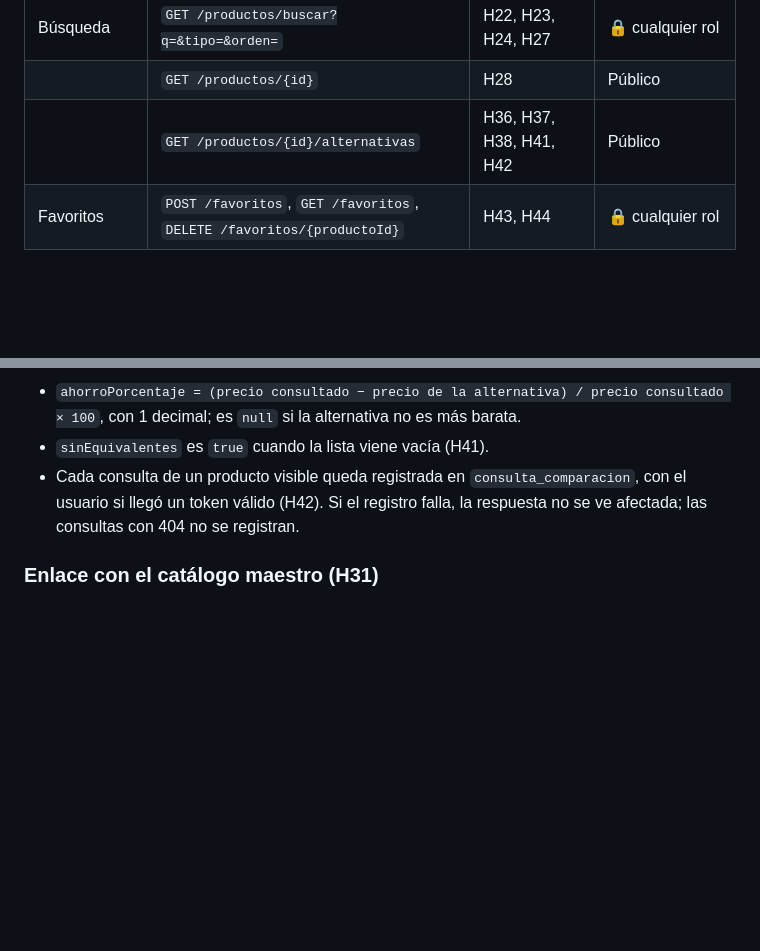
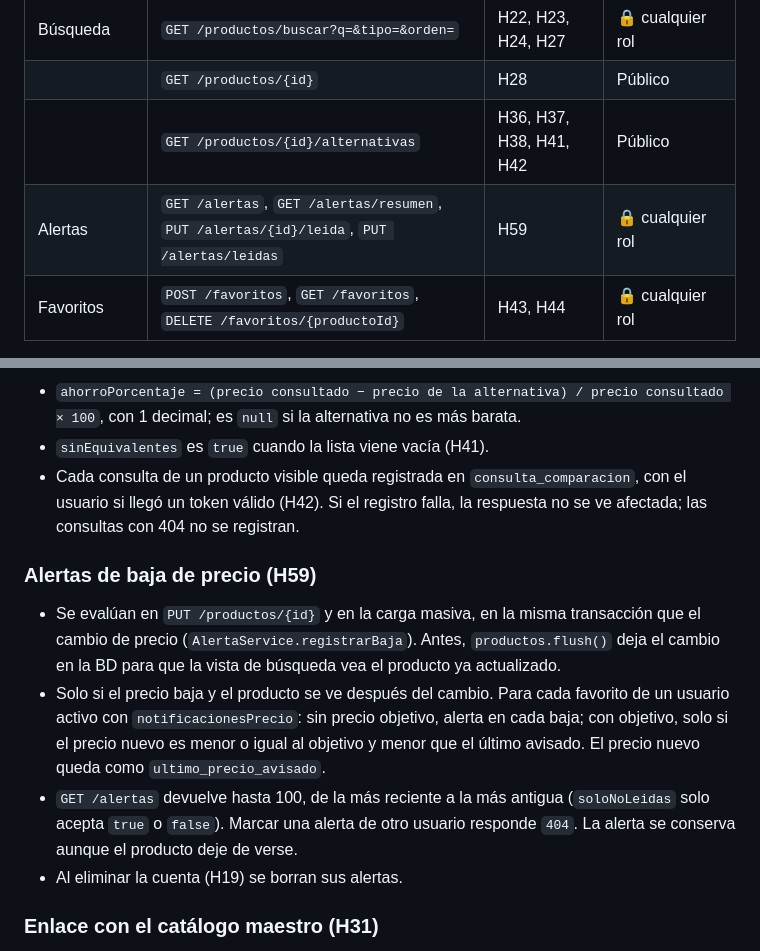
Before and after one commit to willardguillermo/boticompara, a Markdown page: backend-usuario/README.md, 2 parts joined by grey strips. Rendered like a GitHub page; blank space fills up the shorter version.

Commit message:
docs(backend): documenta las alertas de baja de precio (H59)

```diff
--- a/backend-usuario/README.md
+++ b/backend-usuario/README.md
@@ -64,6 +64,7 @@ Detalle completo, con ejemplos de petición y respuesta, en [`../docs/API.md`](.
 | Búsqueda | `GET /productos/buscar?q=&tipo=&orden=` | H22, H23, H24, H27 | 🔒 cualquier rol |
 | | `GET /productos/{id}` | H28 | Público |
 | | `GET /productos/{id}/alternativas` | H36, H37, H38, H41, H42 | Público |
+| Alertas | `GET /alertas`, `GET /alertas/resumen`, `PUT /alertas/{id}/leida`, `PUT /alertas/leidas` | H59 | 🔒 cualquier rol |
 | Favoritos | `POST /favoritos`, `GET /favoritos`, `DELETE /favoritos/{productoId}` | H43, H44 | 🔒 cualquier rol |
 
 Todos los errores usan el mismo formato, descrito al inicio de `API.md`.
@@ -86,6 +87,17 @@ búsqueda, el detalle, las alternativas y los favoritos. Un producto que deja de
 - `sinEquivalentes` es `true` cuando la lista viene vacía (H41).
 - Cada consulta de un producto visible queda registrada en `consulta_comparacion`, con el usuario si llegó un token
   válido (H42). Si el registro falla, la respuesta no se ve afectada; las consultas con 404 no se registran.
+
+### Alertas de baja de precio (H59)
+- Se evalúan en `PUT /productos/{id}` y en la carga masiva, en la misma transacción que el cambio de precio
+  (`AlertaService.registrarBaja`). Antes, `productos.flush()` deja el cambio en la BD para que la vista de búsqueda
+  vea el producto ya actualizado.
+- Solo si el precio baja y el producto se ve después del cambio. Para cada favorito de un usuario activo con
+  `notificacionesPrecio`: sin precio objetivo, alerta en cada baja; con objetivo, solo si el precio nuevo es menor o
+  igual al objetivo y menor que el último avisado. El precio nuevo queda como `ultimo_precio_avisado`.
+- `GET /alertas` devuelve hasta 100, de la más reciente a la más antigua (`soloNoLeidas` solo acepta `true` o
+  `false`). Marcar una alerta de otro usuario responde `404`. La alerta se conserva aunque el producto deje de verse.
+- Al eliminar la cuenta (H19) se borran sus alertas.
 
 ### Enlace con el catálogo maestro (H31)
 - Un producto puede enlazarse a un medicamento con `medicamentoId` en `POST /productos` o `PUT /productos/{id}`;
```
